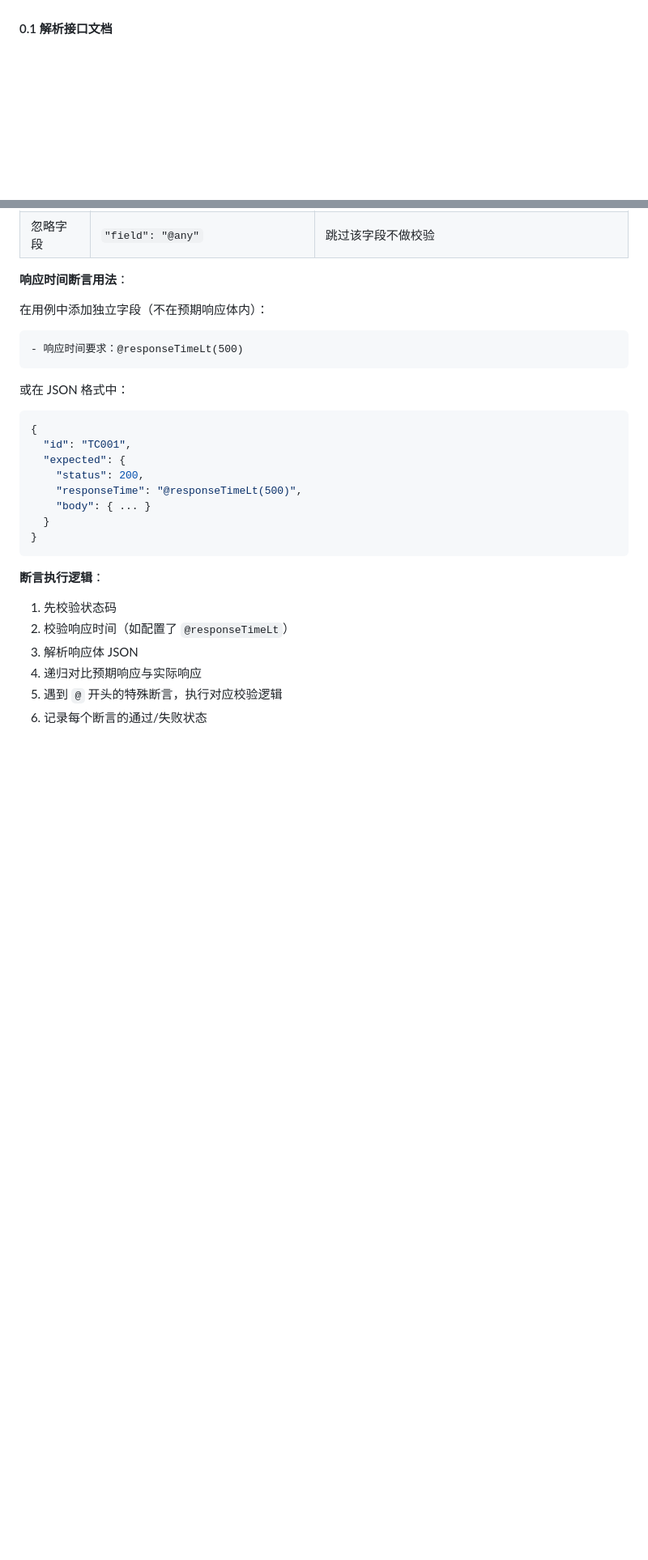
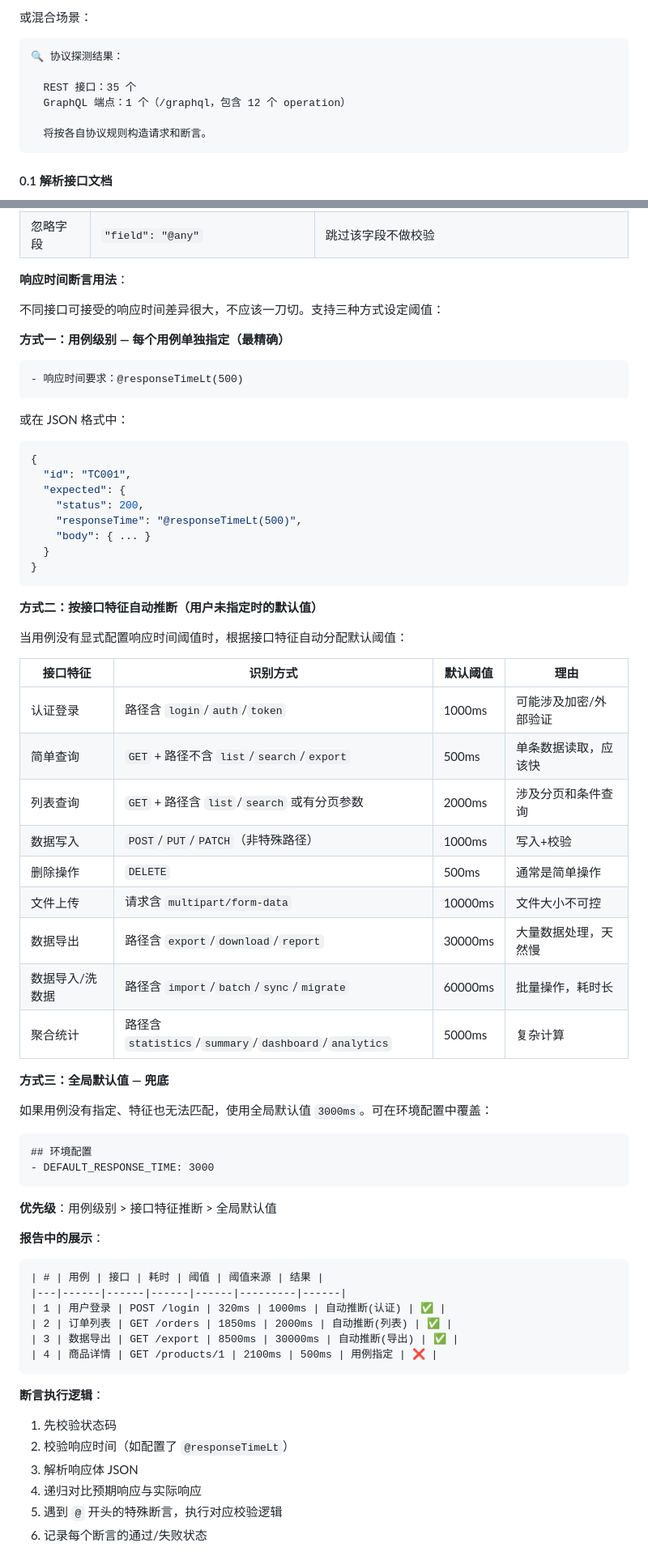
Before and after one commit to minions-Lee/skills, a Markdown page: api-test-executor/SKILL.md, 2 parts joined by grey strips. Shown at 81% size. Drawn GitHub-style; blank space fills up the shorter version.

````diff
--- a/api-test-executor/SKILL.md
+++ b/api-test-executor/SKILL.md
@@ -693,3 +768,13 @@ OrderController.java → POST /api/v1/orders, GET /api/v1/orders/{id}, PUT /api/
+或混合场景：
+```
+🔍 协议探测结果：
+
+  REST 接口：35 个
+  GraphQL 端点：1 个（/graphql，包含 12 个 operation）
+
+  将按各自协议规则构造请求和断言。
+```
+
 #### 0.1 解析接口文档
 
 1. **定位文档**：让用户提供接口文档和测试数据文档的路径
@@ -893,7 +978,10 @@ HTTP_STATUS=$(echo "$RESPONSE" | grep -o '[0-9]\{3\}$')
 
 **响应时间断言用法**：
 
-在用例中添加独立字段（不在预期响应体内）：
+不同接口可接受的响应时间差异很大，不应该一刀切。支持三种方式设定阈值：
+
+**方式一：用例级别 — 每个用例单独指定（最精确）**
+
 ```markdown
 - 响应时间要求：@responseTimeLt(500)
 ```
@@ -907,6 +995,44 @@ HTTP_STATUS=$(echo "$RESPONSE" | grep -o '[0-9]\{3\}$')
     "body": { ... }
   }
 }
+```
+
+**方式二：按接口特征自动推断（用户未指定时的默认值）**
+
+当用例没有显式配置响应时间阈值时，根据接口特征自动分配默认阈值：
+
+| 接口特征 | 识别方式 | 默认阈值 | 理由 |
+|---------|---------|---------|------|
+| 认证登录 | 路径含 `login`/`auth`/`token` | 1000ms | 可能涉及加密/外部验证 |
+| 简单查询 | `GET` + 路径不含 `list`/`search`/`export` | 500ms | 单条数据读取，应该快 |
+| 列表查询 | `GET` + 路径含 `list`/`search` 或有分页参数 | 2000ms | 涉及分页和条件查询 |
+| 数据写入 | `POST`/`PUT`/`PATCH`（非特殊路径） | 1000ms | 写入+校验 |
+| 删除操作 | `DELETE` | 500ms | 通常是简单操作 |
+| 文件上传 | 请求含 `multipart/form-data` | 10000ms | 文件大小不可控 |
+| 数据导出 | 路径含 `export`/`download`/`report` | 30000ms | 大量数据处理，天然慢 |
+| 数据导入/洗数据 | 路径含 `import`/`batch`/`sync`/`migrate` | 60000ms | 批量操作，耗时长 |
+| 聚合统计 | 路径含 `statistics`/`summary`/`dashboard`/`analytics` | 5000ms | 复杂计算 |
+
+**方式三：全局默认值 — 兜底**
+
+如果用例没有指定、特征也无法匹配，使用全局默认值 `3000ms`。可在环境配置中覆盖：
+
+```markdown
+## 环境配置
+- DEFAULT_RESPONSE_TIME: 3000
+```
+
+**优先级**：用例级别 > 接口特征推断 > 全局默认值
+
+**报告中的展示**：
+
+```
+| # | 用例 | 接口 | 耗时 | 阈值 | 阈值来源 | 结果 |
+|---|------|------|------|------|---------|------|
+| 1 | 用户登录 | POST /login | 320ms | 1000ms | 自动推断(认证) | ✅ |
+| 2 | 订单列表 | GET /orders | 1850ms | 2000ms | 自动推断(列表) | ✅ |
+| 3 | 数据导出 | GET /export | 8500ms | 30000ms | 自动推断(导出) | ✅ |
+| 4 | 商品详情 | GET /products/1 | 2100ms | 500ms | 用例指定 | ❌ |
 ```
 
 **断言执行逻辑**：
````
Also changed, not shown: other parts of api-test-executor/SKILL.md (+80 -4 lines).
